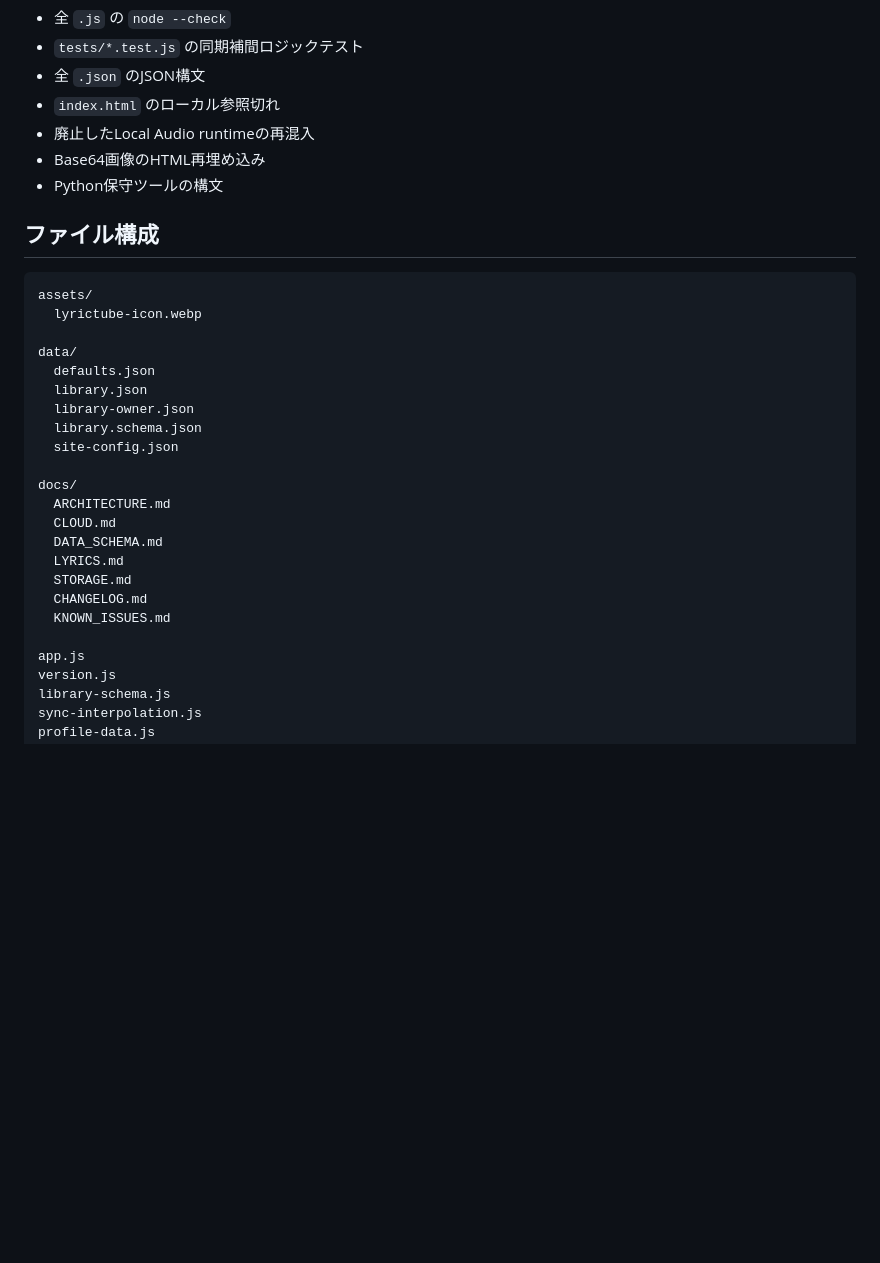
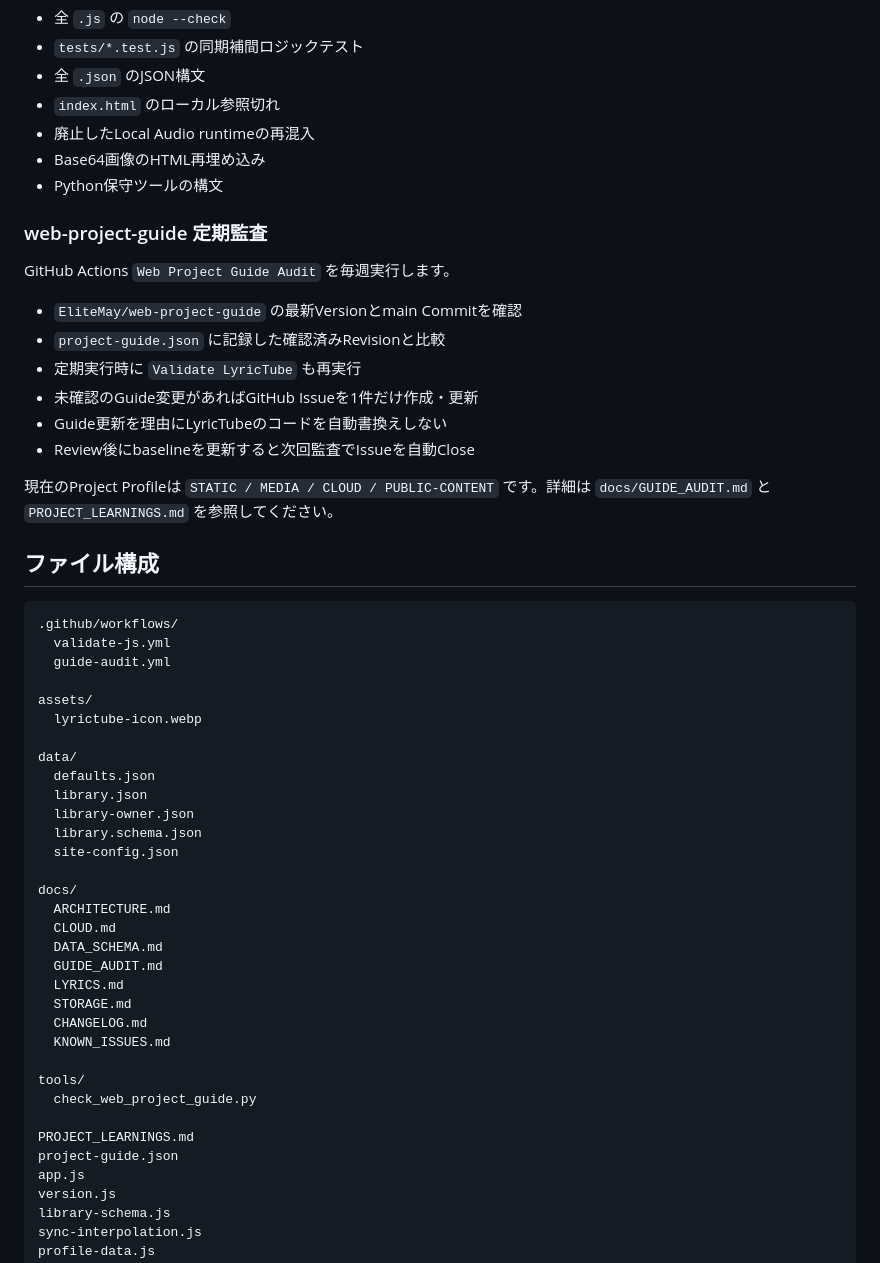
Before and after one commit to EliteMay/lyrictube, a Markdown page: README.md, the part around the change. Rendered like a GitHub page; blank space fills up the shorter version.

Commit message:
docs: document weekly guide audit

````diff
--- a/README.md
+++ b/README.md
@@ -171,9 +171,26 @@ GitHub Actions `Validate LyricTube` で以下を確認します。
 - Base64画像のHTML再埋め込み
 - Python保守ツールの構文
 
+### web-project-guide 定期監査
+
+GitHub Actions `Web Project Guide Audit` を毎週実行します。
+
+- `EliteMay/web-project-guide` の最新Versionとmain Commitを確認
+- `project-guide.json` に記録した確認済みRevisionと比較
+- 定期実行時に `Validate LyricTube` も再実行
+- 未確認のGuide変更があればGitHub Issueを1件だけ作成・更新
+- Guide更新を理由にLyricTubeのコードを自動書換えしない
+- Review後にbaselineを更新すると次回監査でIssueを自動Close
+
+現在のProject Profileは `STATIC / MEDIA / CLOUD / PUBLIC-CONTENT` です。詳細は `docs/GUIDE_AUDIT.md` と `PROJECT_LEARNINGS.md` を参照してください。
+
 ## ファイル構成
 
 ```text
+.github/workflows/
+  validate-js.yml
+  guide-audit.yml
+
 assets/
   lyrictube-icon.webp
 
@@ -188,11 +205,17 @@ docs/
   ARCHITECTURE.md
   CLOUD.md
   DATA_SCHEMA.md
+  GUIDE_AUDIT.md
   LYRICS.md
   STORAGE.md
   CHANGELOG.md
   KNOWN_ISSUES.md
 
+tools/
+  check_web_project_guide.py
+
+PROJECT_LEARNINGS.md
+project-guide.json
 app.js
 version.js
 library-schema.js
````
